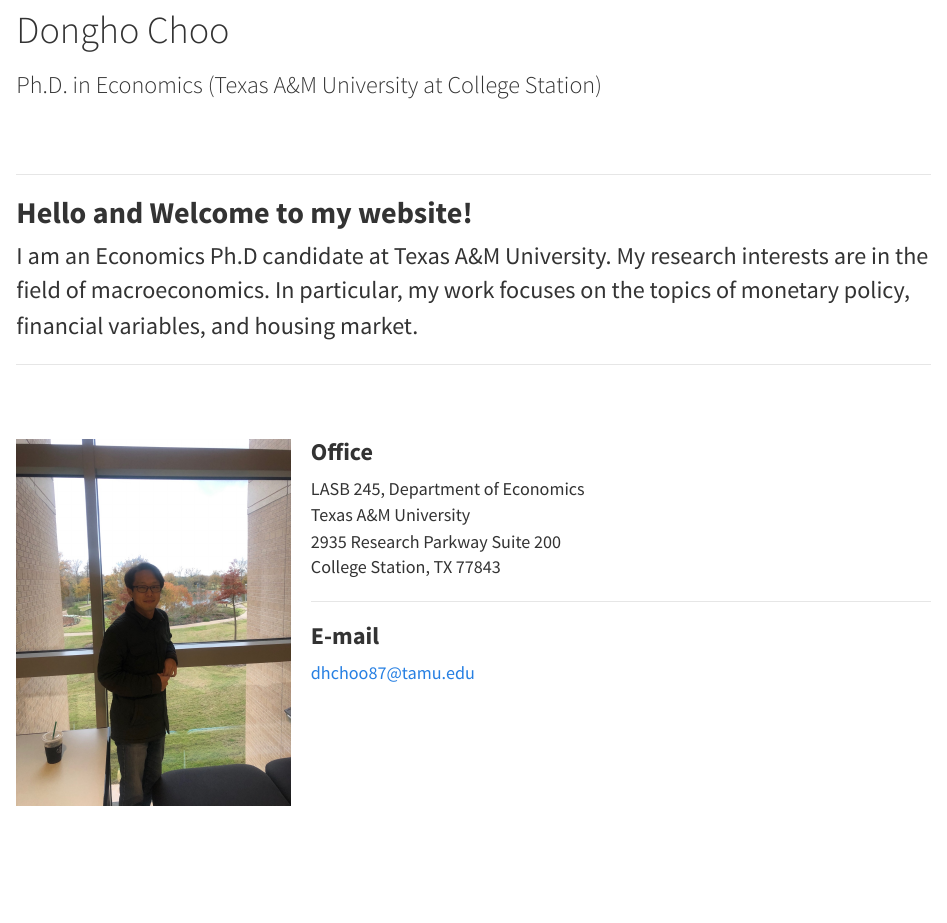
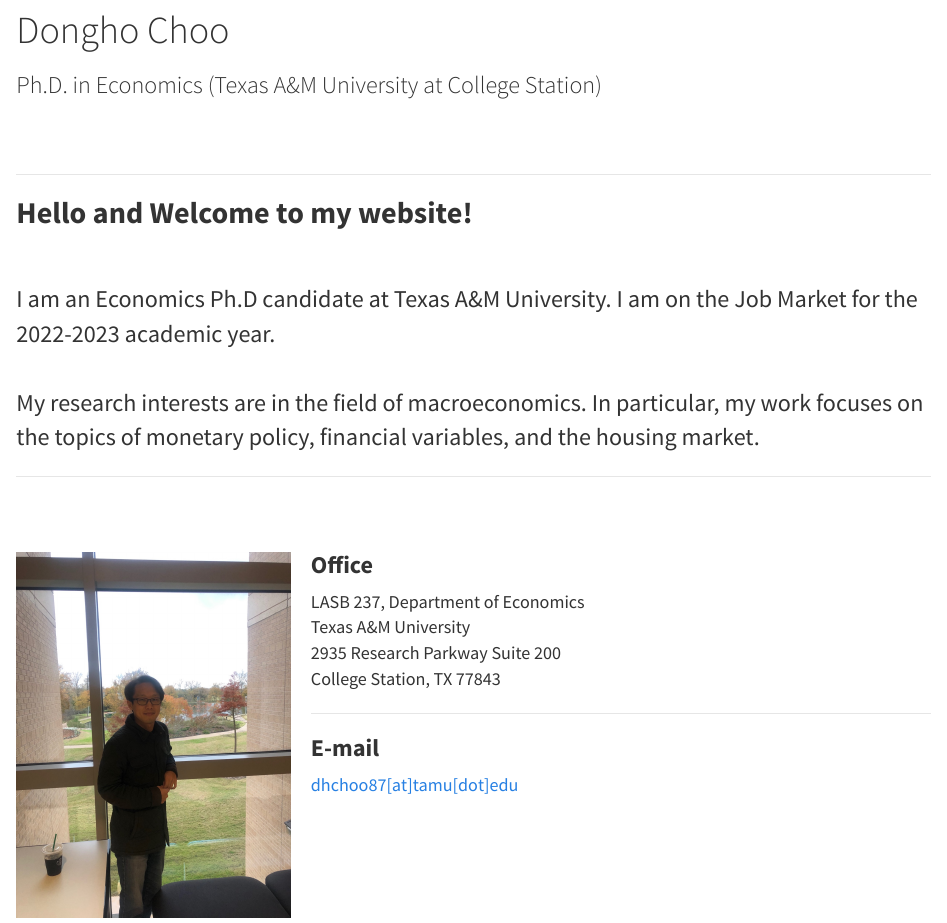
Before and after one commit to dhchoo87/dhchoo.github.io, an R Markdown document (index.Rmd): the page in a window 1100 px wide, from 80 px down. Rendered offline with R 4.5, knitr and Pandoc, with nearby package versions.

Commit message:
Sep 11 Update

```diff
--- a/index.Rmd
+++ b/index.Rmd
@@ -12,8 +12,12 @@ output:
 ---
 
 ## **Hello and Welcome to my website!**
-
-<font size="5"> I am an Economics Ph.D candidate at Texas A&M University. My research interests are in the field of macroeconomics. In particular, my work focuses on the topics of monetary policy, financial variables, and housing market. </font>
+<br />
+<br />
+<font size="5"> I am an Economics Ph.D candidate at Texas A&M University. I am on the Job Market for the 2022-2023 academic year.
+<br />
+<br />
+My research interests are in the field of macroeconomics. In particular, my work focuses on the topics of monetary policy, financial variables, and the housing market. </font>
 
 ---
 
@@ -24,7 +28,7 @@ output:
 
 
 ### **Office**
-<font size="4">LASB 245, Department of Economics <br />
+<font size="4">LASB 237, Department of Economics <br />
 Texas A&M University <br />
 2935 Research Parkway Suite 200 <br />
 College Station, TX 77843
@@ -33,4 +37,4 @@ College Station, TX 77843
 ---
 
 ### **E-mail**
-<font size="4">[dhchoo87@tamu.edu](mailto: dhchoo87@tamu.edu)</font>
+<font size="4">[dhchoo87[at]tamu[dot]edu](mailto:dhchoo87@tamu.edu)</font>
```
Also changed, not shown: resume.Rmd (+2 -2 lines), resume.html, 1 other file.
